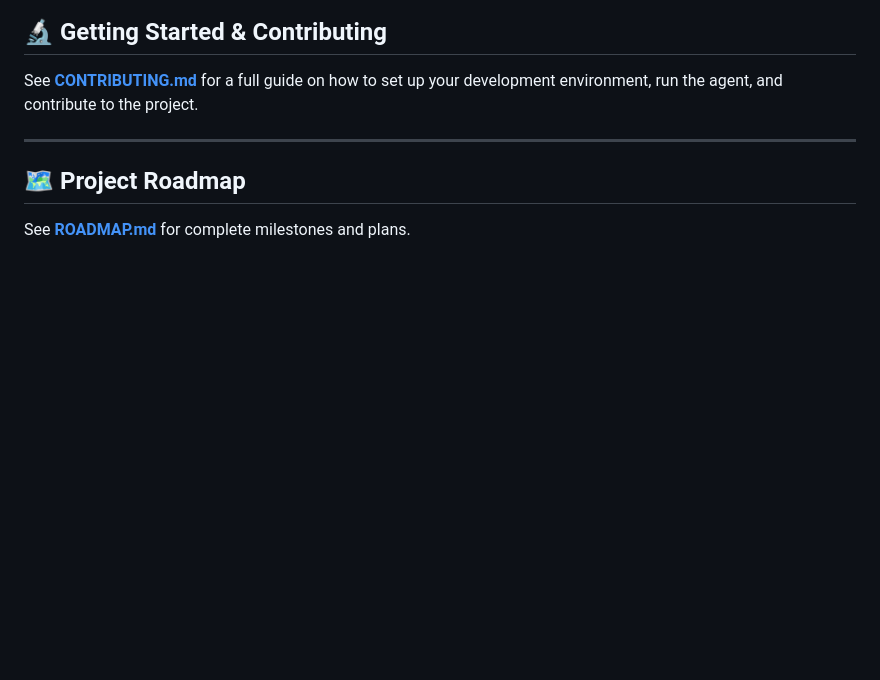
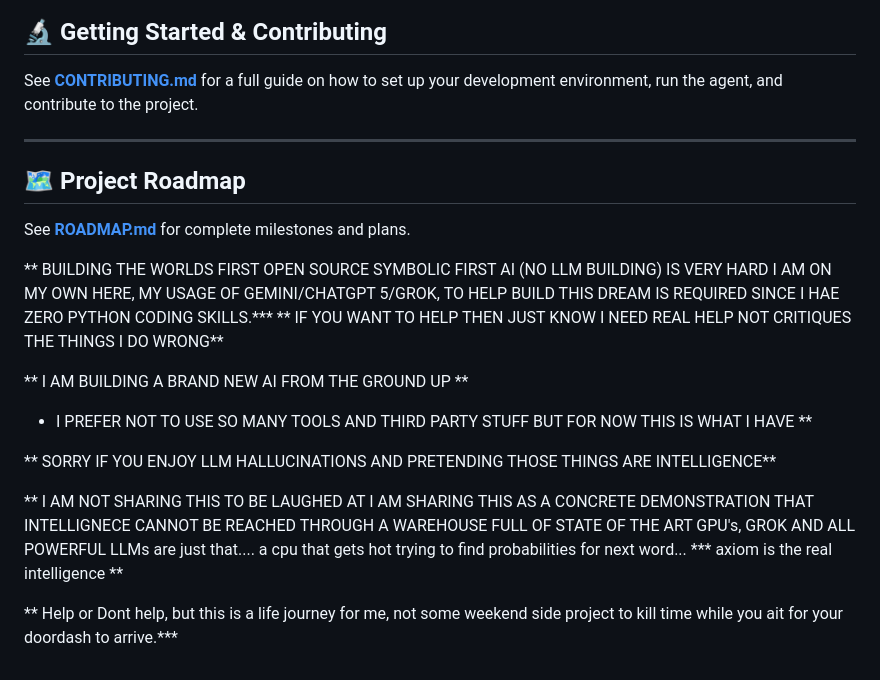
Before and after one commit to vicsanity623/Axiom-Agent, a Markdown page: README.md, the part around the change. Drawn GitHub-style; blank space fills up the shorter version.

Commit message:
message to all who come here found at the bottom of readme

```diff
--- a/README.md
+++ b/README.md
@@ -126,3 +126,16 @@ See **[CONTRIBUTING.md](CONTRIBUTING.md)** for a full guide on how to set up you
 ## 🗺️ Project Roadmap
 
 See **[ROADMAP.md](ROADMAP.md)** for complete milestones and plans.
+
+** BUILDING THE WORLDS FIRST OPEN SOURCE SYMBOLIC FIRST AI (NO LLM BUILDING) IS VERY HARD I AM ON MY OWN HERE, MY USAGE OF GEMINI/CHATGPT 5/GROK, TO HELP BUILD THIS DREAM IS REQUIRED SINCE I HAE ZERO PYTHON CODING SKILLS.***
+** IF YOU WANT TO HELP THEN JUST KNOW I NEED REAL HELP NOT CRITIQUES THE THINGS I DO WRONG**
+
+** I AM BUILDING A BRAND NEW AI FROM THE GROUND UP **
+
+* I PREFER NOT TO USE SO MANY TOOLS AND THIRD PARTY STUFF BUT FOR NOW THIS IS WHAT I HAVE **
+
+** SORRY IF YOU ENJOY LLM HALLUCINATIONS AND PRETENDING THOSE THINGS ARE INTELLIGENCE**
+
+** I AM NOT SHARING THIS TO BE LAUGHED AT I AM SHARING THIS AS A CONCRETE DEMONSTRATION THAT INTELLIGNECE CANNOT BE REACHED THROUGH A WAREHOUSE FULL OF STATE OF THE ART GPU's, GROK AND ALL POWERFUL LLMs are just that.... a cpu that gets hot trying to find probabilities for next word... *** axiom is the real intelligence **
+
+** Help or Dont help, but this is a life journey for me, not some weekend side project to kill time while you ait for your doordash to arrive.***
```
